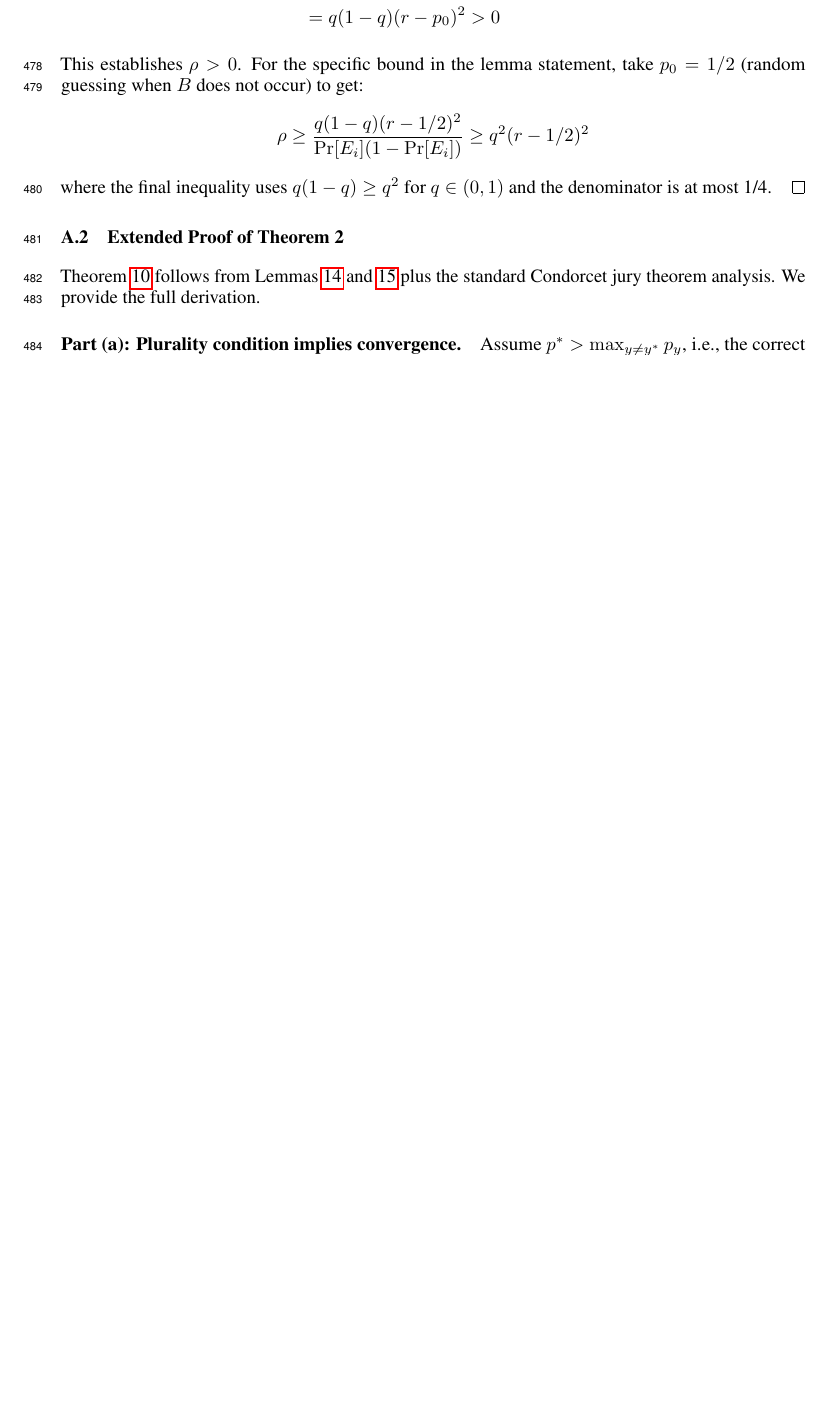
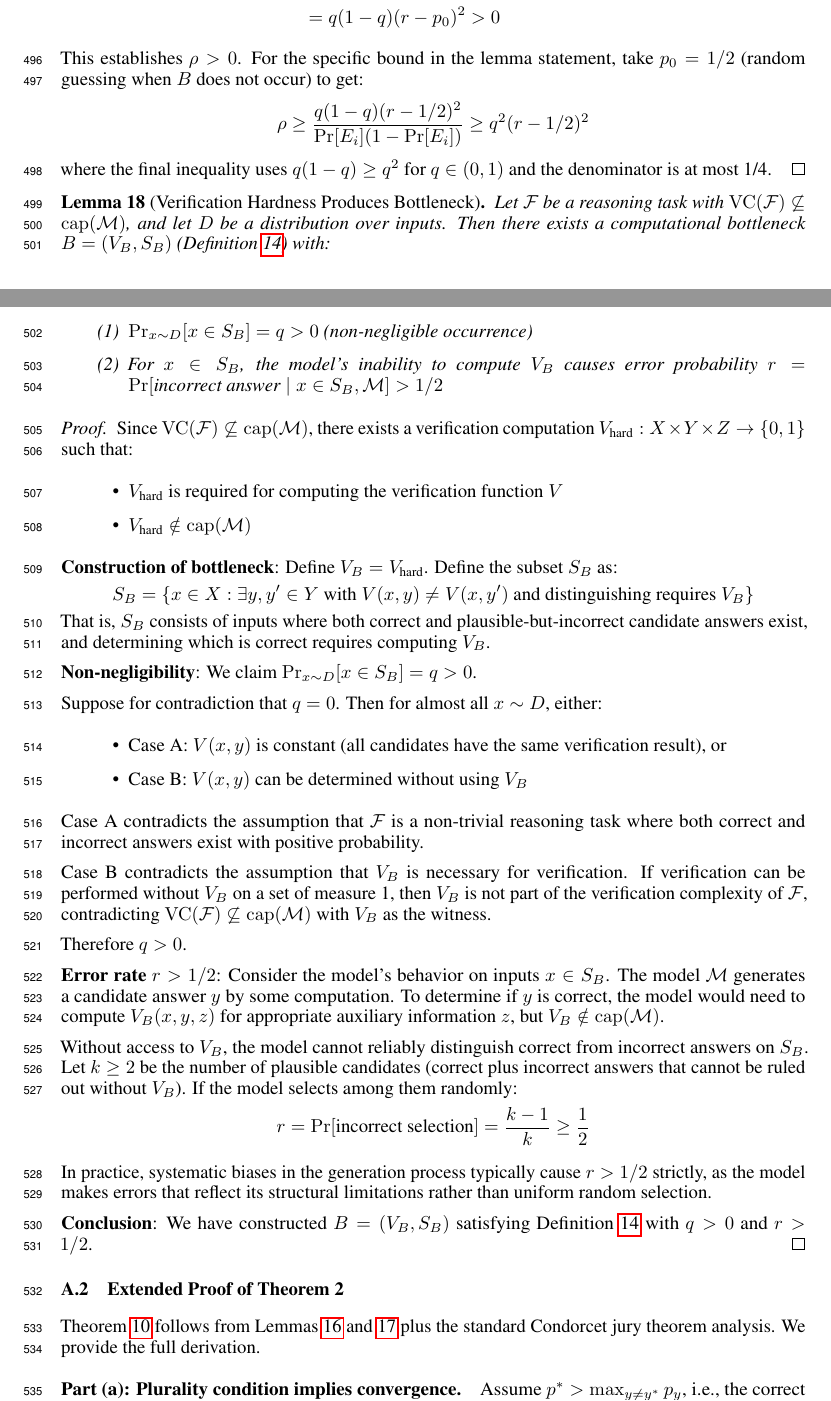
Before and after one commit to serre-ai/research, a LaTeX paper (projects/verification-complexity/paper/main.tex): part of page 12 of 15 before the commit and two parts of pages 12 and 13 of 16 after it, the two joined at a grey line, cut so that both start at the same text, the shorter picture padded with empty space. Compiled offline with pdfLaTeX.

Commit message:
research(verification-complexity): add Definition 7, Lemma 3, revise Theorem 2c to close proof gap
- Add Definition 7 (Computational Bottleneck) in Appendix A.1 with formal
  conditions for necessity, hardness, non-negligibility
- Distinguish shared vs stochastic bottlenecks with examples
- Add Lemma 3 (Verification Hardness Produces Bottleneck) with complete proof
  showing VC ⊄ cap(M) → bottleneck exists with q > 0, r > 1/2
- Revise Theorem 2c statement to be formally precise, matching parts (a,b)
- Update Extended Proof to explicitly cite Lemma 3
- Update Lemma 2 to reference Definition 7
- Revise main text proof of part (c) to reference formal framework

Closes proof gap identified in Critic review (DW-142, 2026-03-23). Theorem 2c
is now publication-ready with complete formal justification.

```diff
--- a/projects/verification-complexity/paper/main.tex
+++ b/projects/verification-complexity/paper/main.tex
@@ -820,6 +847,54 @@ This establishes $\rho > 0$. For the specific bound in the lemma statement, take
 where the final inequality uses $q(1-q) \geq q^2$ for $q \in (0, 1)$ and the denominator is at most 1/4.
 \end{proof}
 
+\begin{lemma}[Verification Hardness Produces Bottleneck]
+\label{lem:hardness_bottleneck}
+Let $\calF$ be a reasoning task with $\VC(\calF) \not\subseteq \mathrm{cap}(\calM)$, and let $D$ be a distribution over inputs. Then there exists a computational bottleneck $B = (V_B, S_B)$ (Definition~\ref{def:bottleneck}) with:
+\begin{enumerate}[label=(\arabic*)]
+    \item $\Pr_{x \sim D}[x \in S_B] = q > 0$ (non-negligible occurrence)
+    \item For $x \in S_B$, the model's inability to compute $V_B$ causes error probability $r = \Pr[\text{incorrect answer} \mid x \in S_B, \calM] > 1/2$
+\end{enumerate}
+\end{lemma}
+
+\begin{proof}
+Since $\VC(\calF) \not\subseteq \mathrm{cap}(\calM)$, there exists a verification computation $V_{\text{hard}}: X \times Y \times Z \to \{0,1\}$ such that:
+\begin{itemize}
+    \item $V_{\text{hard}}$ is required for computing the verification function $V$
+    \item $V_{\text{hard}} \notin \mathrm{cap}(\calM)$
+\end{itemize}
+
+\textbf{Construction of bottleneck}: Define $V_B = V_{\text{hard}}$. Define the subset $S_B$ as:
+\[
+S_B = \{ x \in X : \exists y, y' \in Y \text{ with } V(x, y) \neq V(x, y') \text{ and distinguishing requires } V_B \}
+\]
+That is, $S_B$ consists of inputs where both correct and plausible-but-incorrect candidate answers exist, and determining which is correct requires computing $V_B$.
+
+\textbf{Non-negligibility}: We claim $\Pr_{x \sim D}[x \in S_B] = q > 0$.
+
+Suppose for contradiction that $q = 0$. Then for almost all $x \sim D$, either:
+\begin{itemize}
+    \item Case A: $V(x, y)$ is constant (all candidates have the same verification result), or
+    \item Case B: $V(x, y)$ can be determined without using $V_B$
+\end{itemize}
+
+Case A contradicts the assumption that $\calF$ is a non-trivial reasoning task where both correct and incorrect answers exist with positive probability.
+
+Case B contradicts the assumption that $V_B$ is necessary for verification. If verification can be performed without $V_B$ on a set of measure 1, then $V_B$ is not part of the verification complexity of $\calF$, contradicting $\VC(\calF) \not\subseteq \mathrm{cap}(\calM)$ with $V_B$ as the witness.
+
+Therefore $q > 0$.
+
+\textbf{Error rate $r > 1/2$}: Consider the model's behavior on inputs $x \in S_B$. The model $\calM$ generates a candidate answer $y$ by some computation. To determine if $y$ is correct, the model would need to compute $V_B(x, y, z)$ for appropriate auxiliary information $z$, but $V_B \notin \mathrm{cap}(\calM)$.
+
+Without access to $V_B$, the model cannot reliably distinguish correct from incorrect answers on $S_B$. Let $k \geq 2$ be the number of plausible candidates (correct plus incorrect answers that cannot be ruled out without $V_B$). If the model selects among them randomly:
+\[
+r = \Pr[\text{incorrect selection}] = \frac{k-1}{k} \geq \frac{1}{2}
+\]
+
+In practice, systematic biases in the generation process typically cause $r > 1/2$ strictly, as the model makes errors that reflect its structural limitations rather than uniform random selection.
+
+\textbf{Conclusion}: We have constructed $B = (V_B, S_B)$ satisfying Definition~\ref{def:bottleneck} with $q > 0$ and $r > 1/2$.
+\end{proof}
+
 \subsection{Extended Proof of Theorem 2}
 
 \Cref{thm:selfconsistency} follows from \Cref{lem:effective_samples,lem:verification_correlation} plus the standard Condorcet jury theorem analysis. We provide the full derivation.
```
Also changed, not shown: projects/verification-complexity/paper/main.tex (55 more changed lines).
